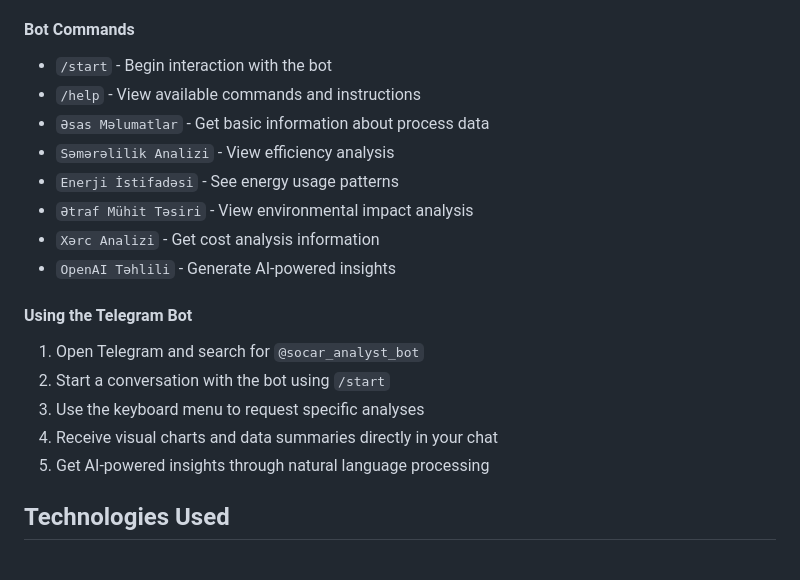
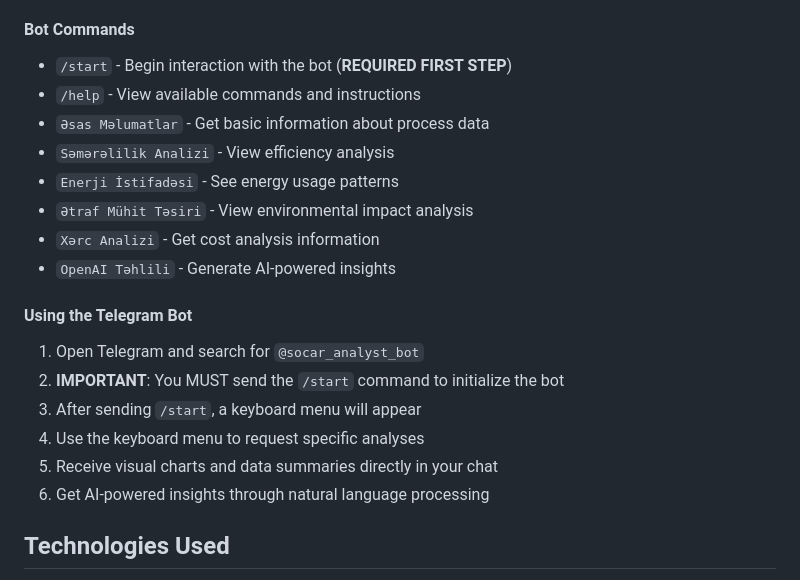
Before and after one commit to interview-tasks/ProcessAnalyst, a Markdown page: README.md, the part around the change. GitHub-like rendering.

Commit message:
main readme

```diff
--- a/README.md
+++ b/README.md
@@ -146,7 +146,7 @@ The Telegram bot provides:
 
 #### Bot Commands
 
-- `/start` - Begin interaction with the bot
+- `/start` - Begin interaction with the bot (**REQUIRED FIRST STEP**)
 - `/help` - View available commands and instructions
 - `Əsas Məlumatlar` - Get basic information about process data
 - `Səmərəlilik Analizi` - View efficiency analysis
@@ -158,10 +158,11 @@ The Telegram bot provides:
 #### Using the Telegram Bot
 
 1. Open Telegram and search for `@socar_analyst_bot`
-2. Start a conversation with the bot using `/start`
-3. Use the keyboard menu to request specific analyses
-4. Receive visual charts and data summaries directly in your chat
-5. Get AI-powered insights through natural language processing
+2. **IMPORTANT**: You MUST send the `/start` command to initialize the bot
+3. After sending `/start`, a keyboard menu will appear
+4. Use the keyboard menu to request specific analyses
+5. Receive visual charts and data summaries directly in your chat
+6. Get AI-powered insights through natural language processing
 
 ## Technologies Used
 
```
